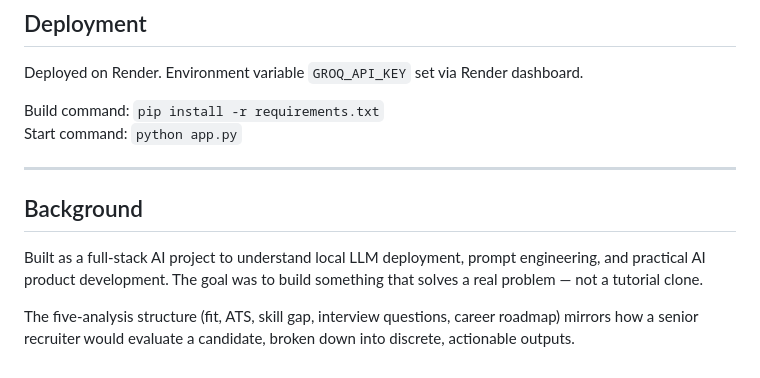
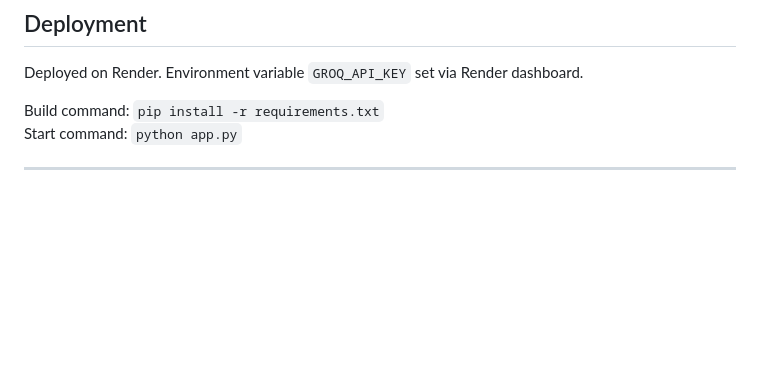
Before and after one commit to Sam-Coder-DS/ai-resume-screener, a Markdown page: README.md, the part around the change. Drawn GitHub-style; blank space fills up the shorter version.

```diff
--- a/README.md
+++ b/README.md
@@ -123,9 +123,3 @@ Build command: `pip install -r requirements.txt`
 Start command: `python app.py`
 
 ---
-
-## Background
-
-Built as a full-stack AI project to understand local LLM deployment, prompt engineering, and practical AI product development. The goal was to build something that solves a real problem — not a tutorial clone.
-
-The five-analysis structure (fit, ATS, skill gap, interview questions, career roadmap) mirrors how a senior recruiter would evaluate a candidate, broken down into discrete, actionable outputs.
```
